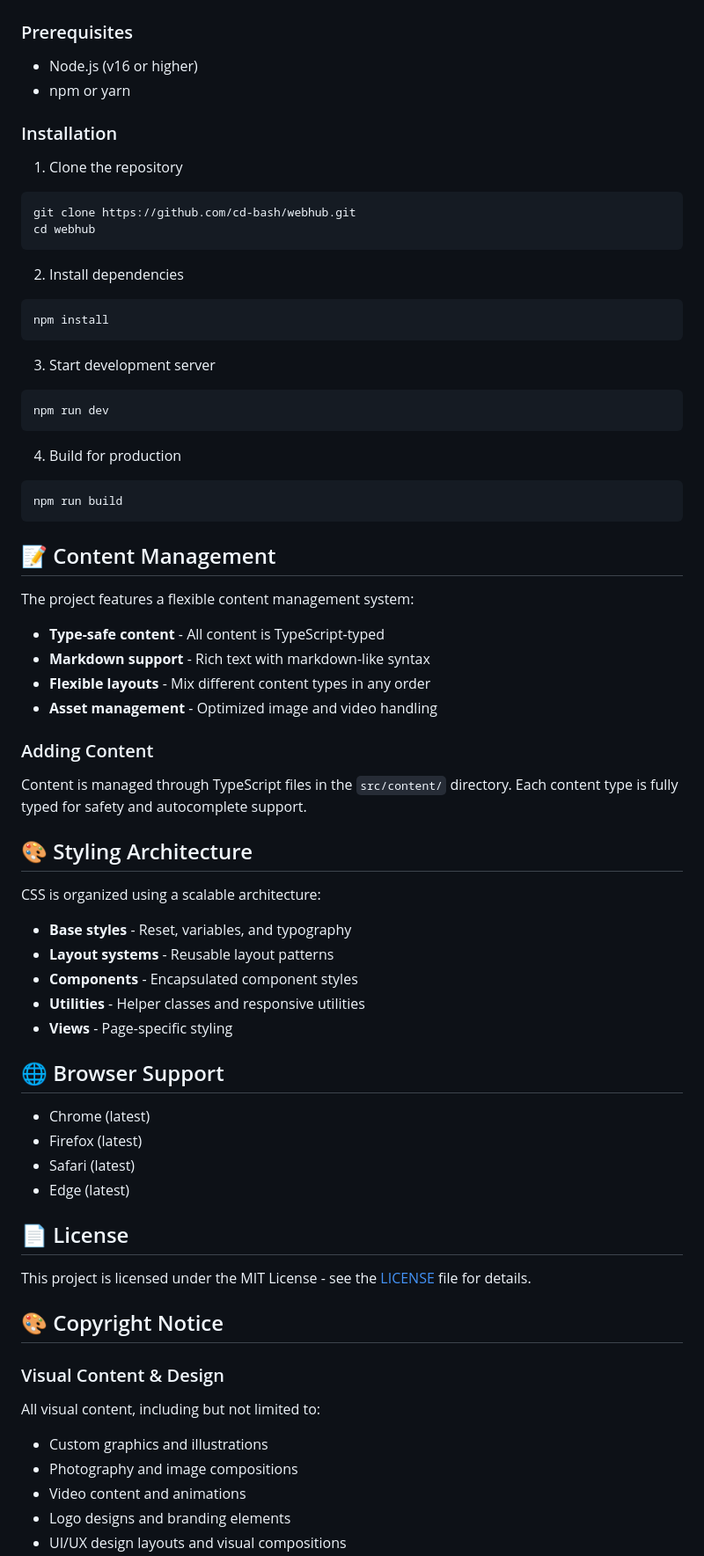
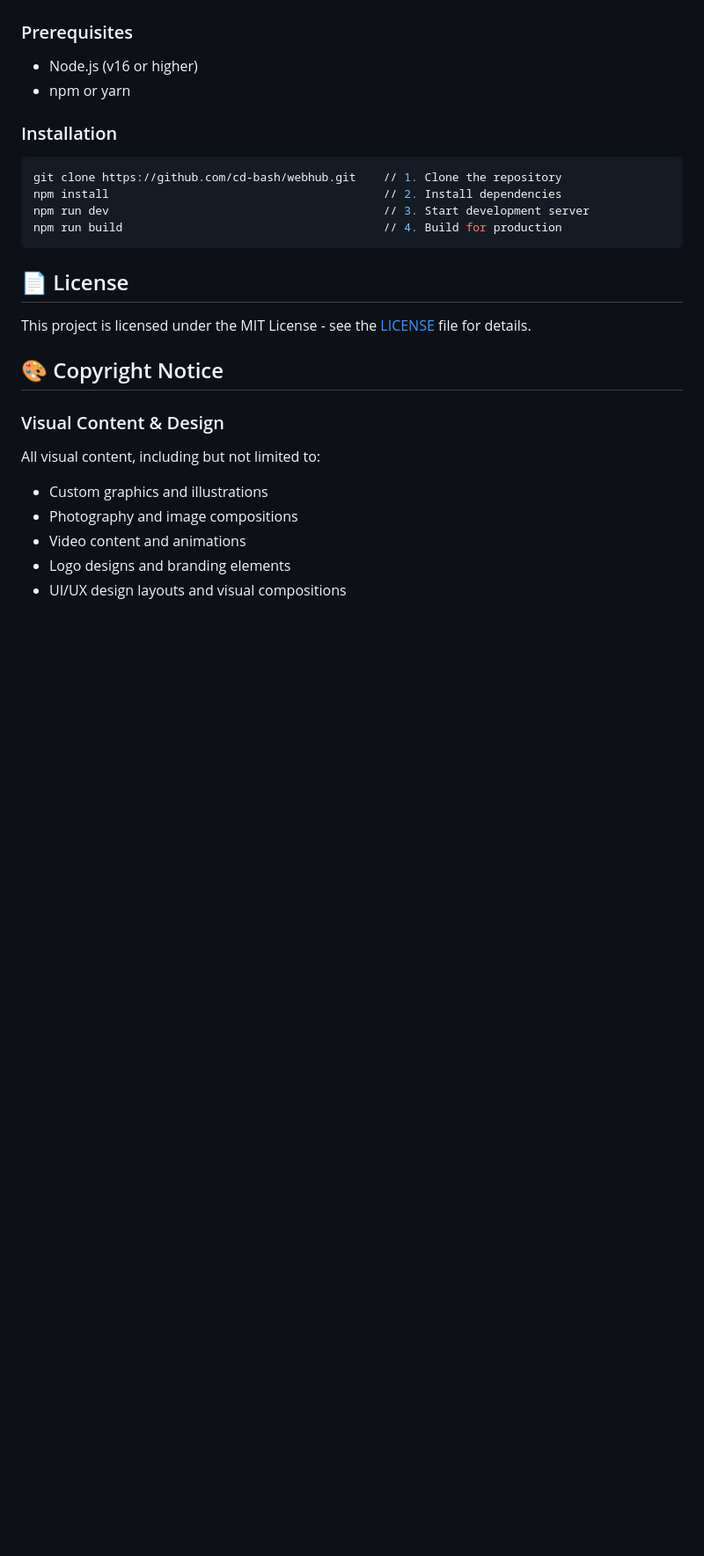
Before and after one commit to cd-bash/webhub, a Markdown page: README.md, the part around one of its changes. Shown at 88% size. GitHub-like rendering; blank space fills up the shorter version.

Commit message:
chore: update README

````diff
--- a/README.md
+++ b/README.md
@@ -72,56 +70,12 @@ This project demonstrates how to build a modern web application using:
 
 ### Installation
 
-1. Clone the repository
 ```bash
-git clone https://github.com/cd-bash/webhub.git
-cd webhub
+git clone https://github.com/cd-bash/webhub.git    // 1. Clone the repository
+npm install                                        // 2. Install dependencies
+npm run dev                                        // 3. Start development server
+npm run build                                      // 4. Build for production
 ```
-
-2. Install dependencies
-```bash
-npm install
-```
-
-3. Start development server
-```bash
-npm run dev
-```
-
-4. Build for production
-```bash
-npm run build
-```
-
-## 📝 Content Management
-
-The project features a flexible content management system:
-
-- **Type-safe content** - All content is TypeScript-typed
-- **Markdown support** - Rich text with markdown-like syntax
-- **Flexible layouts** - Mix different content types in any order
-- **Asset management** - Optimized image and video handling
-
-### Adding Content
-
-Content is managed through TypeScript files in the `src/content/` directory. Each content type is fully typed for safety and autocomplete support.
-
-## 🎨 Styling Architecture
-
-CSS is organized using a scalable architecture:
-
-- **Base styles** - Reset, variables, and typography
-- **Layout systems** - Reusable layout patterns
-- **Components** - Encapsulated component styles
-- **Utilities** - Helper classes and responsive utilities
-- **Views** - Page-specific styling
-
-## 🌐 Browser Support
-
-- Chrome (latest)
-- Firefox (latest)
-- Safari (latest)
-- Edge (latest)
 
 ## 📄 License
 
````
Also changed, not shown: other parts of README.md (+4 -11 lines).
